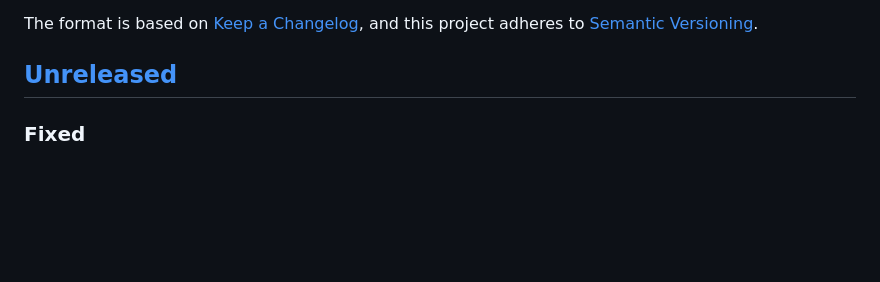
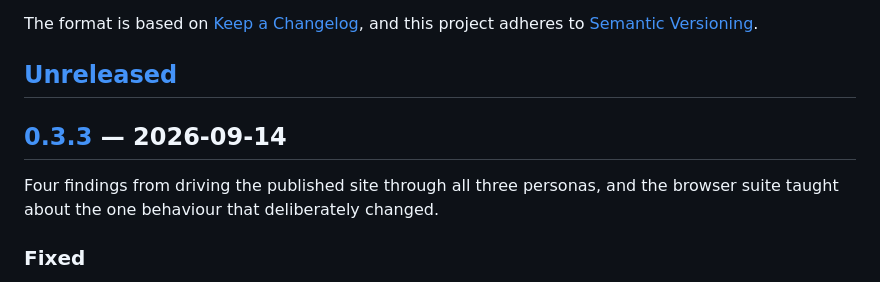
Before and after one commit to aco993/WorkPlanStudio, a Markdown page: CHANGELOG.md, the part around one of its changes. Drawn GitHub-style; blank space fills up the shorter version.

```diff
--- a/CHANGELOG.md
+++ b/CHANGELOG.md
@@ -6,6 +6,11 @@ The format is based on [Keep a Changelog](https://keepachangelog.com/en/1.1.0/),
 and this project adheres to [Semantic Versioning](https://semver.org/spec/v2.0.0.html).
 
 ## [Unreleased]
+
+## [0.3.3] — 2026-09-14
+
+Four findings from driving the published site through all three personas, and
+the browser suite taught about the one behaviour that deliberately changed.
 
 ### Fixed
 
```
Also changed, not shown: other parts of CHANGELOG.md (+2 -1 lines).
